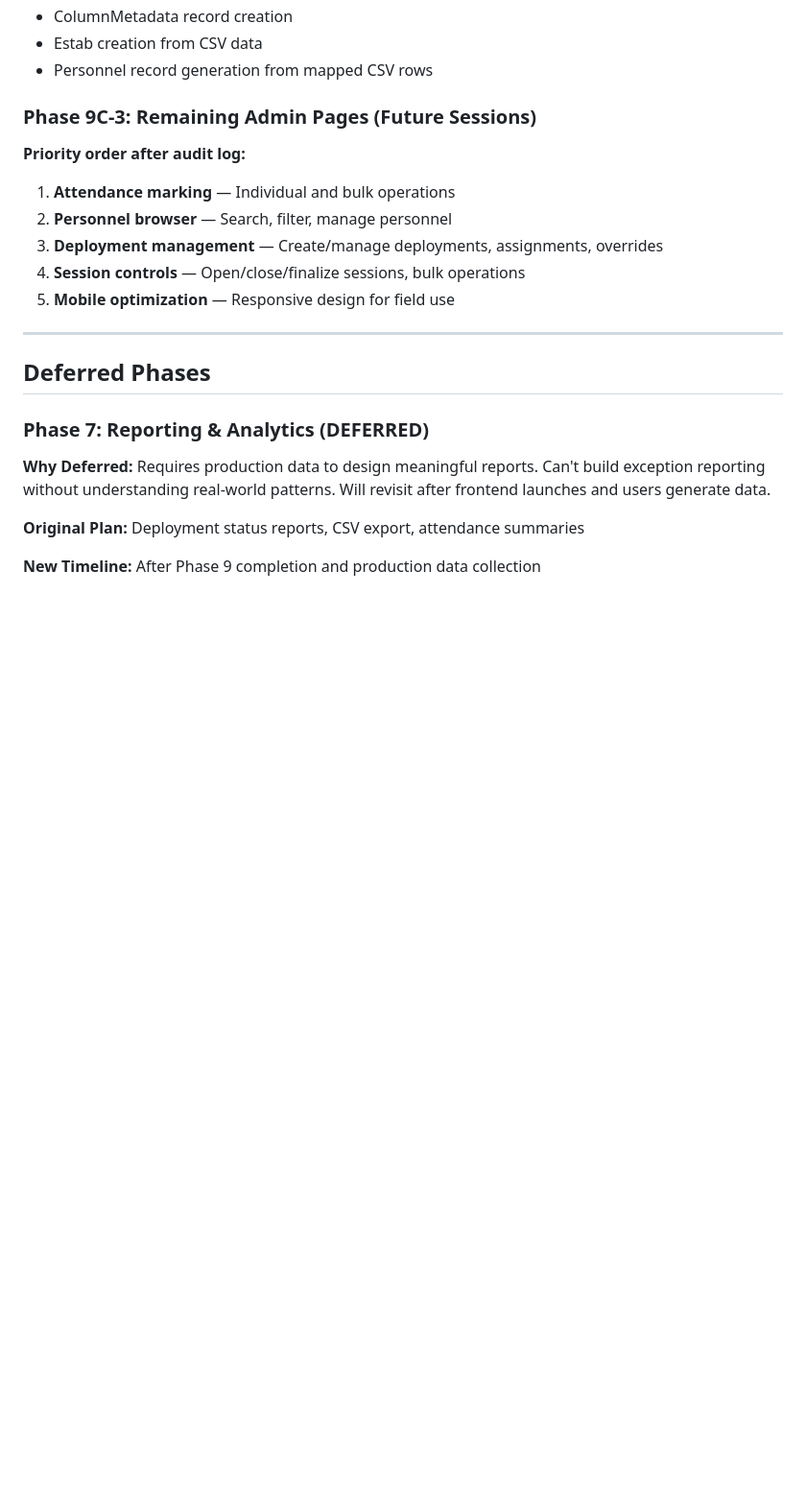
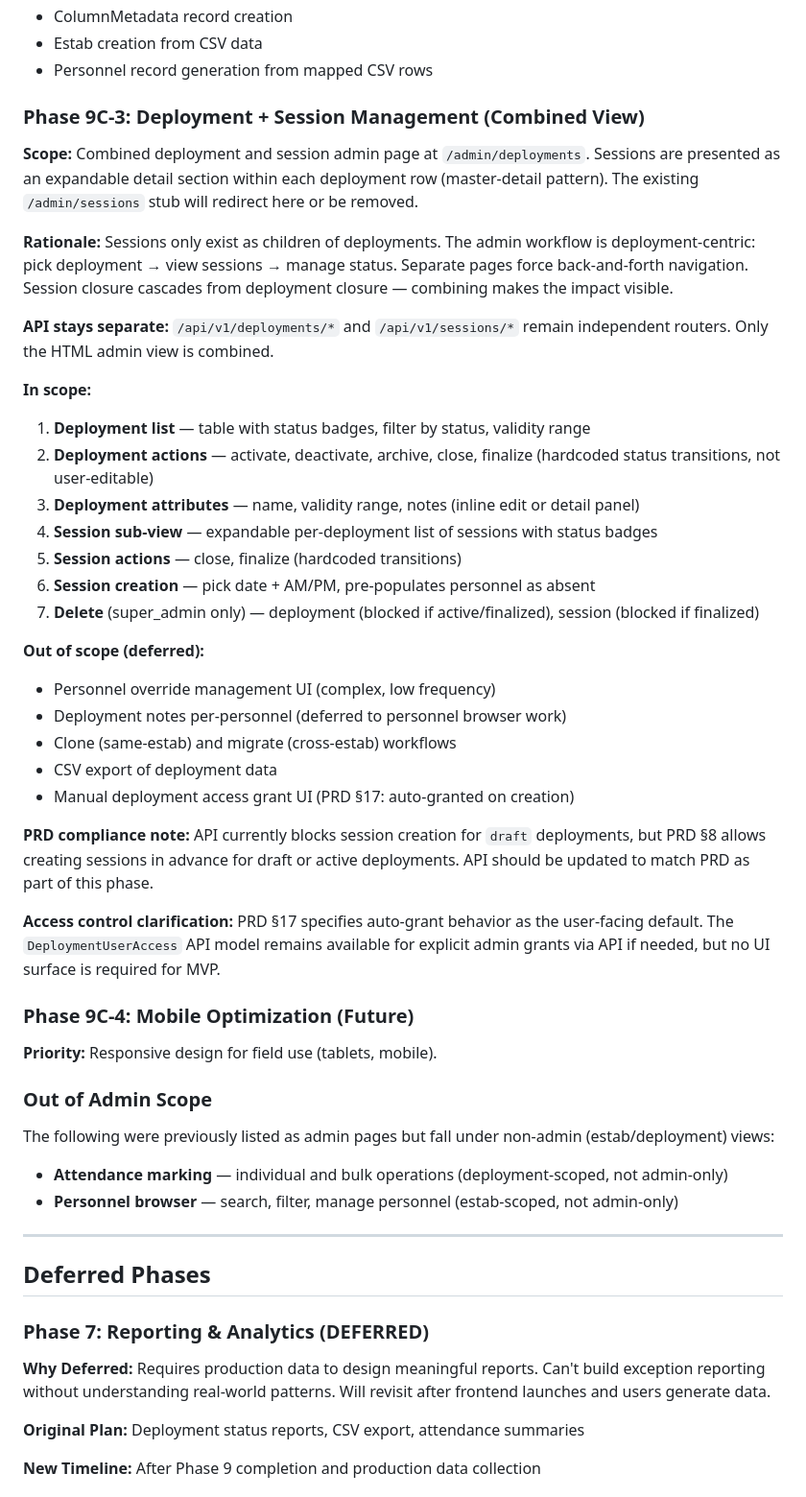
Before and after one commit to 61cssb/parade-state, a Markdown page: docs/NEXT_PHASE.md, the part around the change. Shown at 96% size. GitHub-like rendering; blank space fills up the shorter version.

Commit message:
docs: Combine deployment and session admin views for Phase 9C-3
Sessions are children of deployments in the admin workflow
(pick deployment → view sessions → manage status). Combined
master-detail view replaces separate pages.

NEXT_PHASE.md Phase 9C-3 rewritten with combined scope, in/out
items, and PRD compliance notes:
- API should allow session creation for draft deployments (PRD §8)
- Access grant UI skipped for MVP (PRD §17 auto-grant default)
- Attendance marking and personnel browser moved out of admin scope

ENDPOINTS.md: /admin/sessions removed from admin routes, note
added that sessions live within /admin/deployments. REST APIs
remain separate.

Co-Authored-By: Claude Opus 4.6 <noreply@anthropic.com>

```diff
--- a/docs/NEXT_PHASE.md
+++ b/docs/NEXT_PHASE.md
@@ -89,14 +89,43 @@
 - Estab creation from CSV data
 - Personnel record generation from mapped CSV rows
 
-### Phase 9C-3: Remaining Admin Pages (Future Sessions)
+### Phase 9C-3: Deployment + Session Management (Combined View)
 
-**Priority order after audit log:**
-1. **Attendance marking** — Individual and bulk operations
-2. **Personnel browser** — Search, filter, manage personnel
-3. **Deployment management** — Create/manage deployments, assignments, overrides
-4. **Session controls** — Open/close/finalize sessions, bulk operations
-5. **Mobile optimization** — Responsive design for field use
+**Scope:** Combined deployment and session admin page at `/admin/deployments`. Sessions are presented as an expandable detail section within each deployment row (master-detail pattern). The existing `/admin/sessions` stub will redirect here or be removed.
+
+**Rationale:** Sessions only exist as children of deployments. The admin workflow is deployment-centric: pick deployment → view sessions → manage status. Separate pages force back-and-forth navigation. Session closure cascades from deployment closure — combining makes the impact visible.
+
+**API stays separate:** `/api/v1/deployments/*` and `/api/v1/sessions/*` remain independent routers. Only the HTML admin view is combined.
+
+**In scope:**
+1. **Deployment list** — table with status badges, filter by status, validity range
+2. **Deployment actions** — activate, deactivate, archive, close, finalize (hardcoded status transitions, not user-editable)
+3. **Deployment attributes** — name, validity range, notes (inline edit or detail panel)
+4. **Session sub-view** — expandable per-deployment list of sessions with status badges
+5. **Session actions** — close, finalize (hardcoded transitions)
+6. **Session creation** — pick date + AM/PM, pre-populates personnel as absent
+7. **Delete** (super_admin only) — deployment (blocked if active/finalized), session (blocked if finalized)
+
+**Out of scope (deferred):**
+- Personnel override management UI (complex, low frequency)
+- Deployment notes per-personnel (deferred to personnel browser work)
+- Clone (same-estab) and migrate (cross-estab) workflows
+- CSV export of deployment data
+- Manual deployment access grant UI (PRD §17: auto-granted on creation)
+
+**PRD compliance note:** API currently blocks session creation for `draft` deployments, but PRD §8 allows creating sessions in advance for draft or active deployments. API should be updated to match PRD as part of this phase.
+
+**Access control clarification:** PRD §17 specifies auto-grant behavior as the user-facing default. The `DeploymentUserAccess` API model remains available for explicit admin grants via API if needed, but no UI surface is required for MVP.
+
+### Phase 9C-4: Mobile Optimization (Future)
+
+**Priority:** Responsive design for field use (tablets, mobile).
+
+### Out of Admin Scope
+
+The following were previously listed as admin pages but fall under non-admin (estab/deployment) views:
+- **Attendance marking** — individual and bulk operations (deployment-scoped, not admin-only)
+- **Personnel browser** — search, filter, manage personnel (estab-scoped, not admin-only)
 
 ---
 
```
Also changed, not shown: docs/ENDPOINTS.md (+3 -2 lines).
